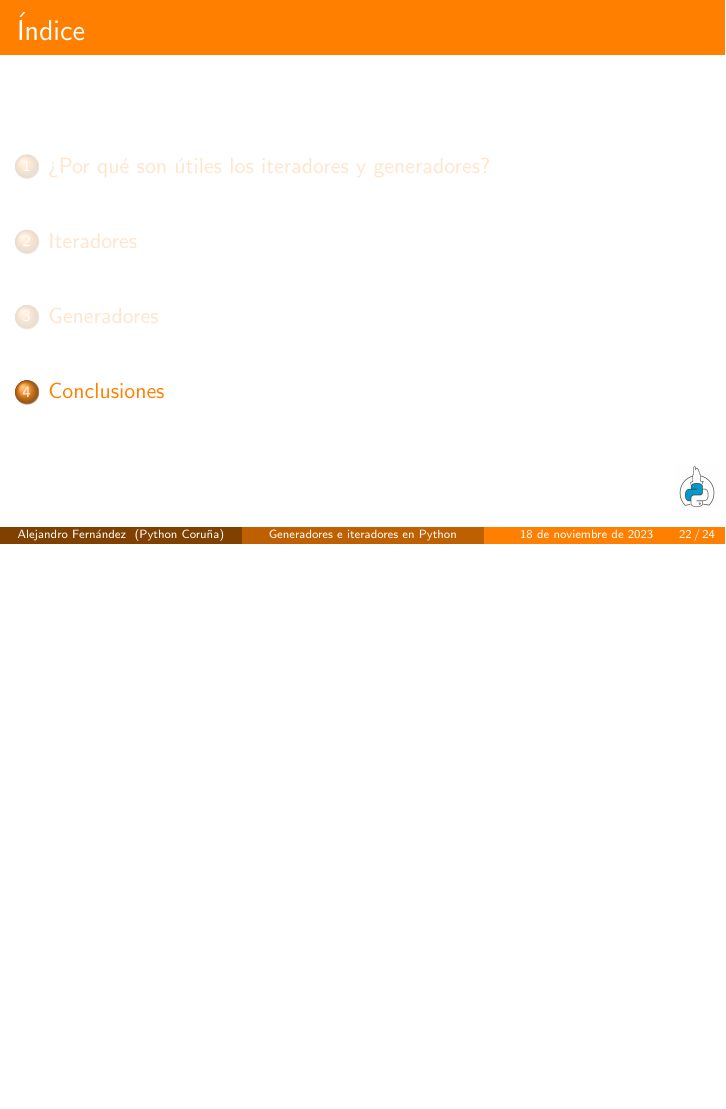
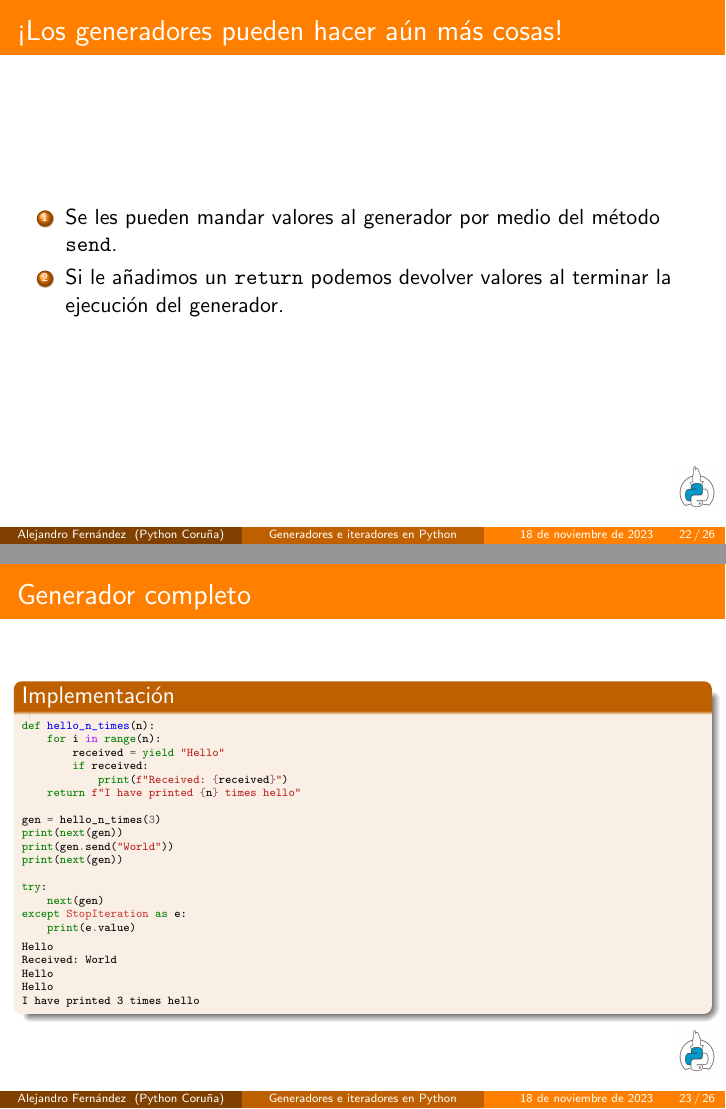
Before and after one commit to alexfdez1010/talk_generators_iterators, LaTeX slides (LaTeX slides/main.tex): page 25 of 27 before the commit and pages 25 and 26 of 29 after it, the two joined at a grey line, the shorter picture padded with empty space. Compiled offline with pdfLaTeX.

Commit message:
Add code

```diff
--- a/LaTeX slides/main.tex
+++ b/LaTeX slides/main.tex
@@ -347,6 +347,43 @@ print(list(squares_gen))
 \end{block}
 \end{frame}
 
+\begin{frame}{¡Los generadores pueden hacer aún más cosas!}
+    \begin{enumerate}
+        \item Se les pueden mandar valores al generador por medio del método \texttt{send}.
+        \item Si le añadimos un \texttt{return} podemos devolver valores al terminar la ejecución del generador.
+    \end{enumerate}
+\end{frame}
+
+\begin{frame}[fragile]{Generador completo}
+\begin{block}{Implementación}
+\begin{minted}[fontsize=\tiny]{python}
+def hello_n_times(n):
+    for i in range(n):
+        received = yield "Hello"
+        if received:
+            print(f"Received: {received}")
+    return f"I have printed {n} times hello"
+
+gen = hello_n_times(3)
+print(next(gen))
+print(gen.send("World"))
+print(next(gen))
+
+try:
+    next(gen)
+except StopIteration as e:
+    print(e.value)
+\end{minted}
+\begin{minted}[fontsize=\tiny]{text}
+Hello
+Received: World
+Hello
+Hello
+I have printed 3 times hello
+\end{minted}
+\end{block}
+\end{frame}
+
 \section{Conclusiones}
 
 \begin{frame}{Conclusiones}
```
Also changed, not shown: slides.pdf, LaTeX slides/main.tex (2 more changed lines), 1 other file.
